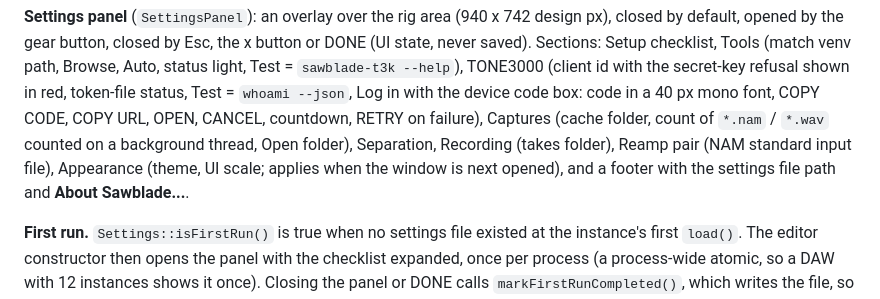
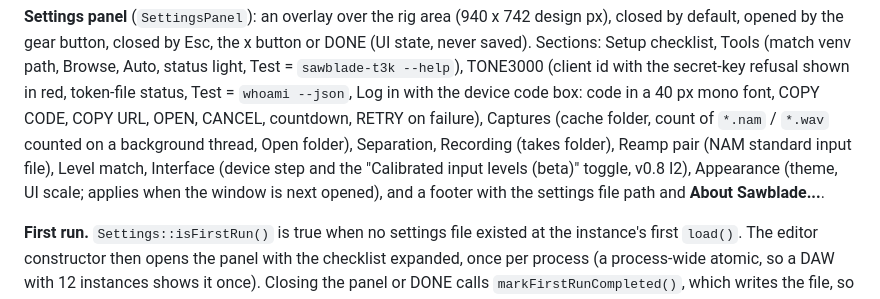
Before and after one commit to bobrobertsonson/git_practice, a Markdown page: docs/PLUGIN.md, the part around one of its changes. Rendered like a GitHub page.

```diff
--- a/docs/PLUGIN.md
+++ b/docs/PLUGIN.md
@@ -1066,7 +1107,7 @@ gear button, closed by Esc, the x button or DONE (UI state, never saved). Sectio
 path, Browse, Auto, status light, Test = `sawblade-t3k --help`), TONE3000 (client id with the secret-key refusal shown in
 red, token-file status, Test = `whoami --json`, Log in with the device code box: code in a 40 px mono font, COPY CODE,
 COPY URL, OPEN, CANCEL, countdown, RETRY on failure), Captures (cache folder, count of `*.nam` / `*.wav` counted on a
-background thread, Open folder), Separation, Recording (takes folder), Reamp pair (NAM standard input file), Appearance (theme, UI scale; applies when the
+background thread, Open folder), Separation, Recording (takes folder), Reamp pair (NAM standard input file), Level match, Interface (device step and the "Calibrated input levels (beta)" toggle, v0.8 I2), Appearance (theme, UI scale; applies when the
 window is next opened), and a footer with the settings file path and **About Sawblade...**.
 
 **First run.** `Settings::isFirstRun()` is true when no settings file existed at the instance's first `load()`. The
```
Also changed, not shown: other parts of docs/PLUGIN.md (+41 -0 lines).
